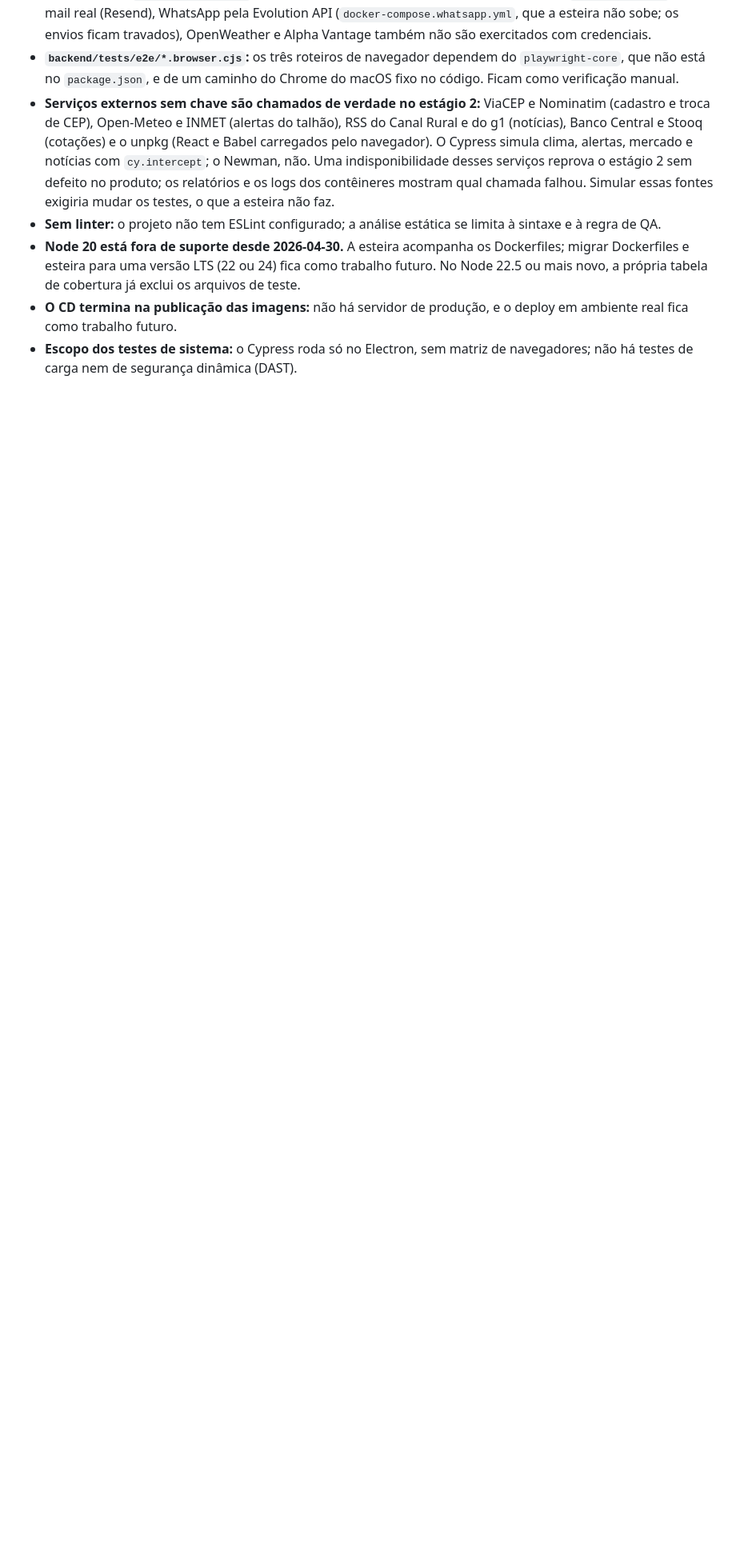
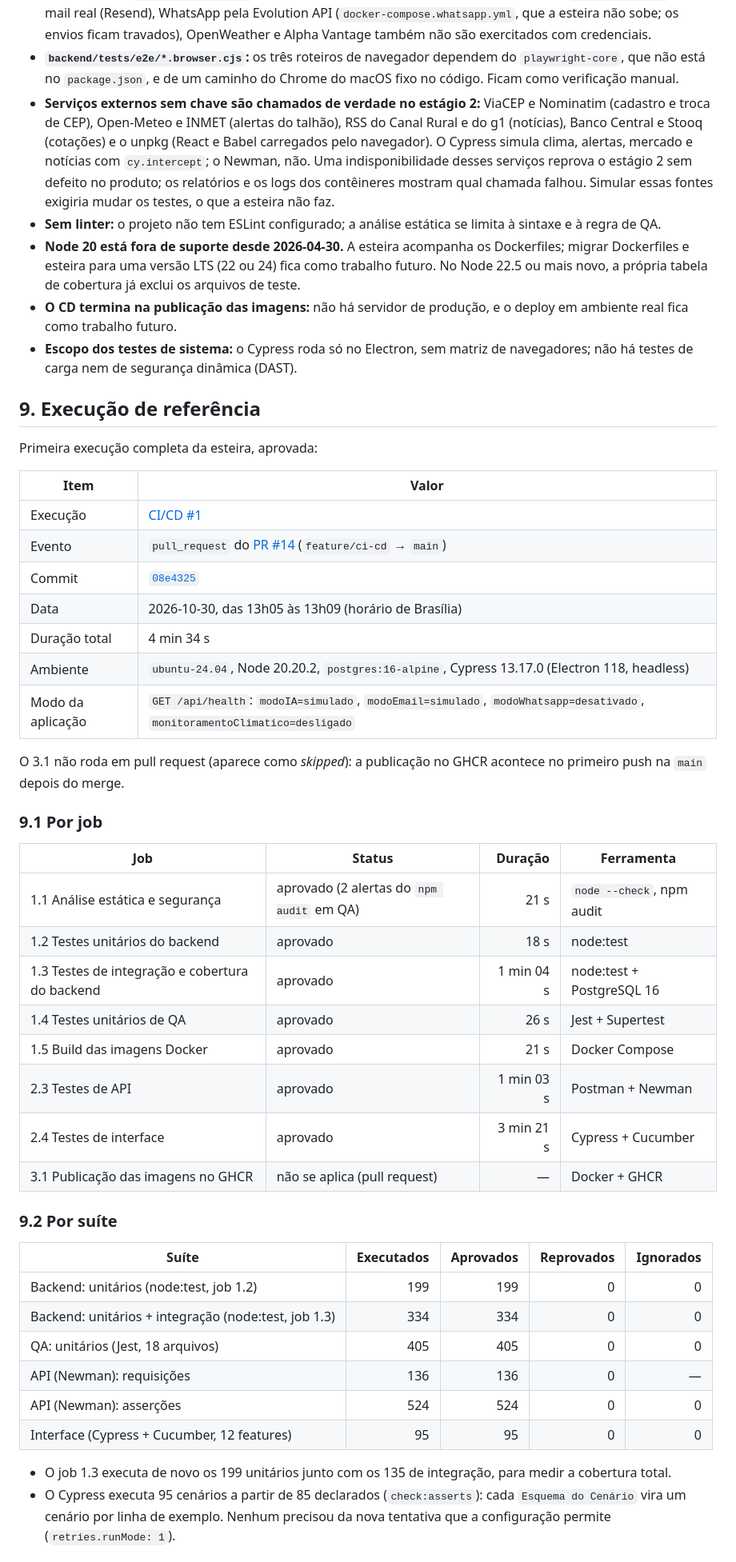
Before and after one commit to PauloVporto/TCC-Agroalerta, a Markdown page: docs/CI_CD.md, the part around one of its changes. Shown at 80% size. Drawn GitHub-style; blank space fills up the shorter version.

Commit message:
docs: registra a execução de referência da esteira de CI/CD
Execução CI/CD #1 (run 41086635185, commit 08e4325, 2026-10-30): todos
os jobs aprovados em 4 min 34 s. Tabelas por job, por suíte e de
cobertura, e a validade dos artefatos para anexar ao TCC.

Co-Authored-By: Claude Opus 5.5 <noreply@anthropic.com>

```diff
--- a/docs/CI_CD.md
+++ b/docs/CI_CD.md
@@ -227,9 +227,9 @@ padrão do GHCR. Para baixar as imagens sem login, o dono muda a visibilidade em
 - **Serviços externos sem chave são chamados de verdade no estágio 2:** ViaCEP e Nominatim (cadastro e troca de
   CEP), Open-Meteo e INMET (alertas do talhão), RSS do Canal Rural e do g1 (notícias), Banco Central e Stooq
   (cotações) e o unpkg (React e Babel carregados pelo navegador). O Cypress simula clima, alertas, mercado e
-  notícias com `cy.intercept`; o Newman, não. Uma indisponibilidade desses serviços reprova o estágio 2 sem defeito no produto;
-  os relatórios e os logs dos contêineres mostram qual chamada falhou. Simular essas fontes exigiria mudar os
-  testes, o que a esteira não faz.
+  notícias com `cy.intercept`; o Newman, não. Uma indisponibilidade desses serviços reprova o estágio 2 sem
+  defeito no produto; os relatórios e os logs dos contêineres mostram qual chamada falhou. Simular essas fontes
+  exigiria mudar os testes, o que a esteira não faz.
 - **Sem linter:** o projeto não tem ESLint configurado; a análise estática se limita à sintaxe e à regra de QA.
 - **Node 20 está fora de suporte desde 2026-04-30.** A esteira acompanha os Dockerfiles; migrar Dockerfiles e
   esteira para uma versão LTS (22 ou 24) fica como trabalho futuro. No Node 22.5 ou mais novo, a própria tabela de
@@ -238,3 +238,49 @@ padrão do GHCR. Para baixar as imagens sem login, o dono muda a visibilidade em
   trabalho futuro.
 - **Escopo dos testes de sistema:** o Cypress roda só no Electron, sem matriz de navegadores; não há testes de carga
   nem de segurança dinâmica (DAST).
+
+## 9. Execução de referência
+
+Primeira execução completa da esteira, aprovada:
+
+| Item | Valor |
+|---|---|
+| Execução | [CI/CD #1](https://github.com/PauloVporto/TCC-Agroalerta/actions/runs/41086635185) |
+| Evento | `pull_request` do [PR #14](https://github.com/PauloVporto/TCC-Agroalerta/pull/14) (`feature/ci-cd` → `main`) |
+| Commit | [`08e4325`](https://github.com/PauloVporto/TCC-Agroalerta/commit/08e4325c57446295adda4b22521b7fbb55c403aa) |
+| Data | 2026-10-30, das 13h05 às 13h09 (horário de Brasília) |
+| Duração total | 4 min 34 s |
+| Ambiente | `ubuntu-24.04`, Node 20.20.2, `postgres:16-alpine`, Cypress 13.17.0 (Electron 118, headless) |
+| Modo da aplicação | `GET /api/health`: `modoIA=simulado`, `modoEmail=simulado`, `modoWhatsapp=desativado`, `monitoramentoClimatico=desligado` |
+
+O 3.1 não roda em pull request (aparece como *skipped*): a publicação no GHCR acontece no primeiro push na `main`
+depois do merge.
+
+### 9.1 Por job
+
+| Job | Status | Duração | Ferramenta |
+|---|---|---:|---|
+| 1.1 Análise estática e segurança | aprovado (2 alertas do `npm audit` em QA) | 21 s | `node --check`, npm audit |
+| 1.2 Testes unitários do backend | aprovado | 18 s | node:test |
+| 1.3 Testes de integração e cobertura do backend | aprovado | 1 min 04 s | node:test + PostgreSQL 16 |
+| 1.4 Testes unitários de QA | aprovado | 26 s | Jest + Supertest |
+| 1.5 Build das imagens Docker | aprovado | 21 s | Docker Compose |
+| 2.3 Testes de API | aprovado | 1 min 03 s | Postman + Newman |
+| 2.4 Testes de interface | aprovado | 3 min 21 s | Cypress + Cucumber |
+| 3.1 Publicação das imagens no GHCR | não se aplica (pull request) | — | Docker + GHCR |
+
+### 9.2 Por suíte
+
+| Suíte | Executados | Aprovados | Reprovados | Ignorados |
+|---|---:|---:|---:|---:|
+| Backend: unitários (node:test, job 1.2) | 199 | 199 | 0 | 0 |
+| Backend: unitários + integração (node:test, job 1.3) | 334 | 334 | 0 | 0 |
+| QA: unitários (Jest, 18 arquivos) | 405 | 405 | 0 | 0 |
+| API (Newman): requisições | 136 | 136 | 0 | — |
+| API (Newman): asserções | 524 | 524 | 0 | 0 |
+| Interface (Cypress + Cucumber, 12 features) | 95 | 95 | 0 | 0 |
+
+- O job 1.3 executa de novo os 199 unitários junto com os 135 de integração, para medir a cobertura total.
+- O Cypress executa 95 cenários a partir de 85 declarados (`check:asserts`): cada `Esquema do Cenário` vira um
+  cenário por linha de exemplo. Nenhum precisou da nova tentativa que a configuração permite (`retries.runMode: 1`).
+
```
Also changed, not shown: other parts of docs/CI_CD.md (+18 -3 lines).
